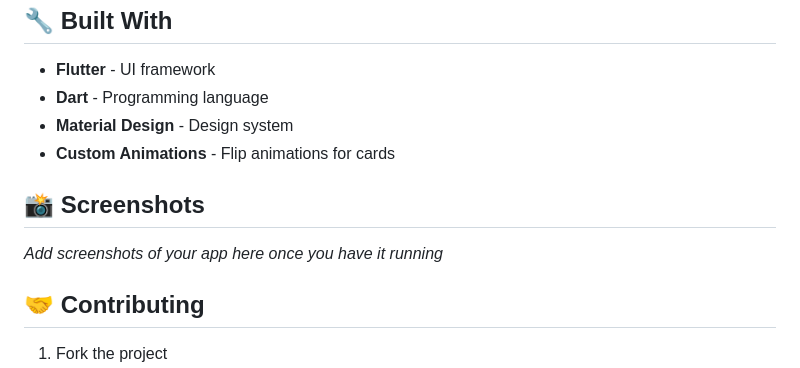
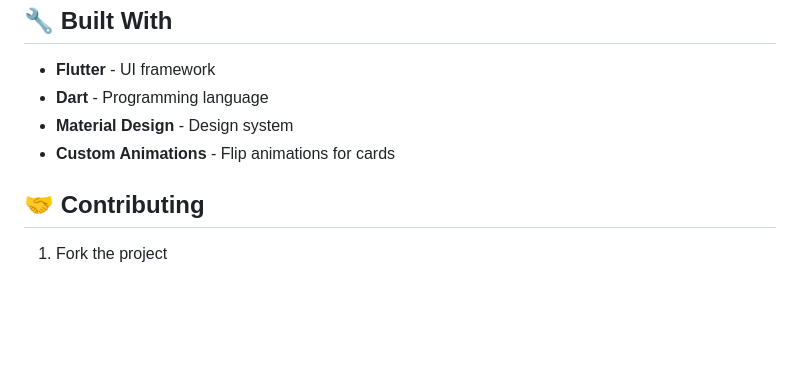
Before and after one commit to Sutheshika/CodeAlpha_flashcard_quiz_app, a Markdown page: README.md, the part around the change. Rendered like a GitHub page; blank space fills up the shorter version.

```diff
--- a/README.md
+++ b/README.md
@@ -76,10 +76,6 @@ lib/
 - **Material Design** - Design system
 - **Custom Animations** - Flip animations for cards
 
-## 📸 Screenshots
-
-*Add screenshots of your app here once you have it running*
-
 ## 🤝 Contributing
 
 1. Fork the project
```
